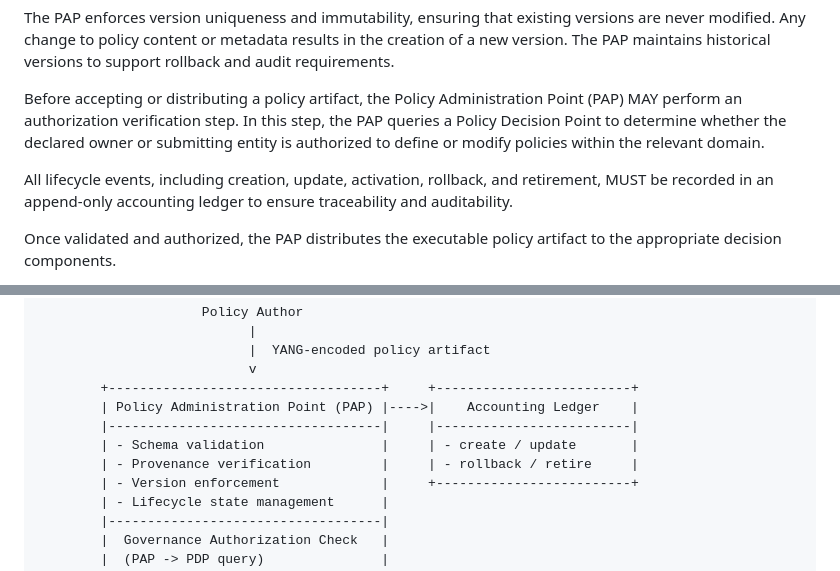
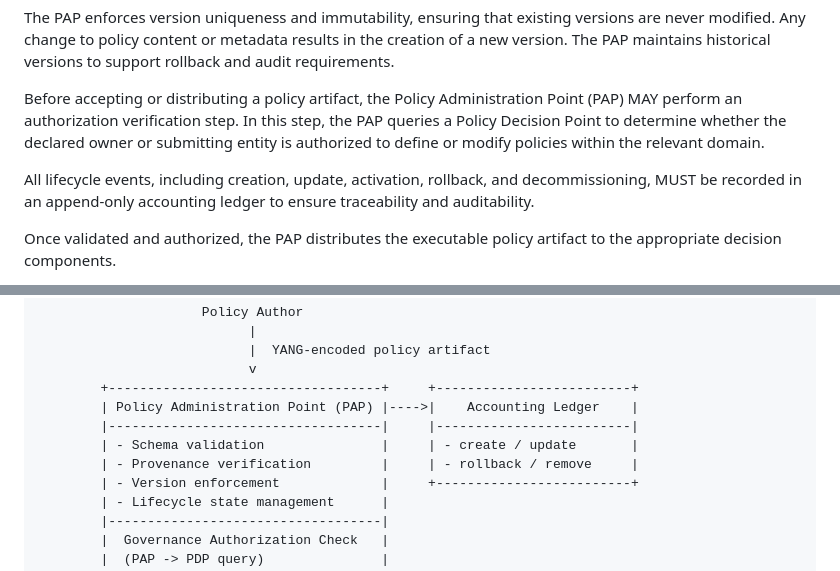
Before and after one commit to LuciaCabanillasRodriguez/authz-policy-sharing-model, a Markdown page: draft-cabanillas-nmop-authz-policy-sharing-model.md, 2 parts joined by grey strips. Drawn GitHub-style.

```diff
--- a/draft-cabanillas-nmop-authz-policy-sharing-model.md
+++ b/draft-cabanillas-nmop-authz-policy-sharing-model.md
@@ -203,7 +212,7 @@ The PAP enforces version uniqueness and immutability, ensuring that existing ver
 
 Before accepting or distributing a policy artifact, the Policy Administration Point (PAP) MAY perform an authorization verification step. In this step, the PAP queries a Policy Decision Point to determine whether the declared owner or submitting entity is authorized to define or modify policies within the relevant domain.
 
-All lifecycle events, including creation, update, activation, rollback, and retirement, MUST be recorded in an append-only accounting ledger to ensure traceability and auditability.
+All lifecycle events, including creation, update, activation, rollback, and decommissioning, MUST be recorded in an append-only accounting ledger to ensure traceability and auditability.
 
 Once validated and authorized, the PAP distributes the executable policy artifact to the appropriate decision components.
 
@@ -226,7 +235,7 @@ The following diagram illustrates the logical interaction flow:
         | Policy Administration Point (PAP) |---->|    Accounting Ledger    |
         |-----------------------------------|     |-------------------------|
         | - Schema validation               |     | - create / update       |
-        | - Provenance verification         |     | - rollback / retire     |
+        | - Provenance verification         |     | - rollback / remove     |
         | - Version enforcement             |     +-------------------------+
         | - Lifecycle state management      |
         |-----------------------------------|
```
Also changed, not shown: other parts of draft-cabanillas-nmop-authz-policy-sharing-model.md (+16 -7 lines).
